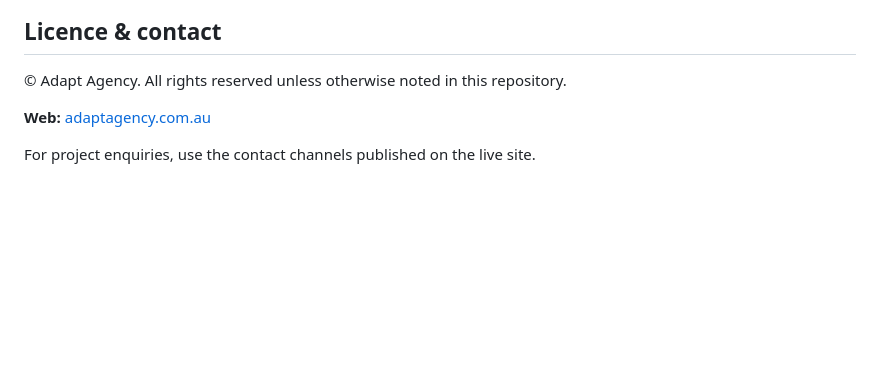
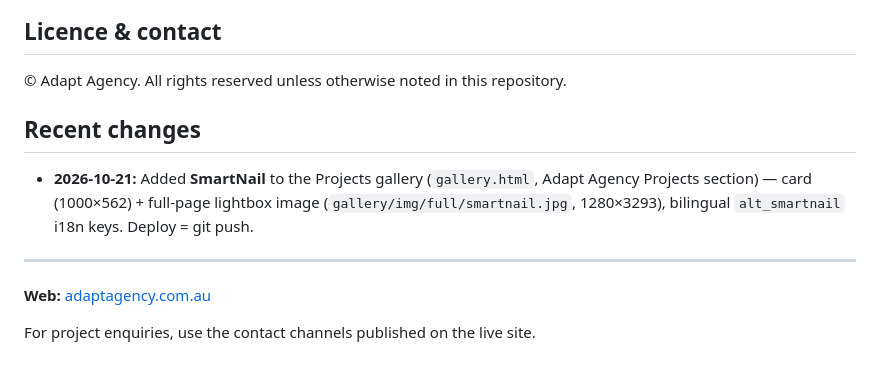
Before and after one commit to adaptagency/adaptagency.com.au, a Markdown page: README.md, the part around the change. GitHub-like rendering; blank space fills up the shorter version.

Commit message:
docs: recent changes — SmartNail gallery entry (21 Oct)

```diff
--- a/README.md
+++ b/README.md
@@ -124,6 +124,12 @@ Internal or contractor changes: use feature branches, open pull requests for non
 
 © Adapt Agency. All rights reserved unless otherwise noted in this repository.
 
+## Recent changes
+
+- **2026-10-21:** Added **SmartNail** to the Projects gallery (`gallery.html`, Adapt Agency Projects section) — card (1000×562) + full-page lightbox image (`gallery/img/full/smartnail.jpg`, 1280×3293), bilingual `alt_smartnail` i18n keys. Deploy = git push.
+
+---
+
 **Web:** [adaptagency.com.au](https://adaptagency.com.au)
 
 For project enquiries, use the contact channels published on the live site.
```
